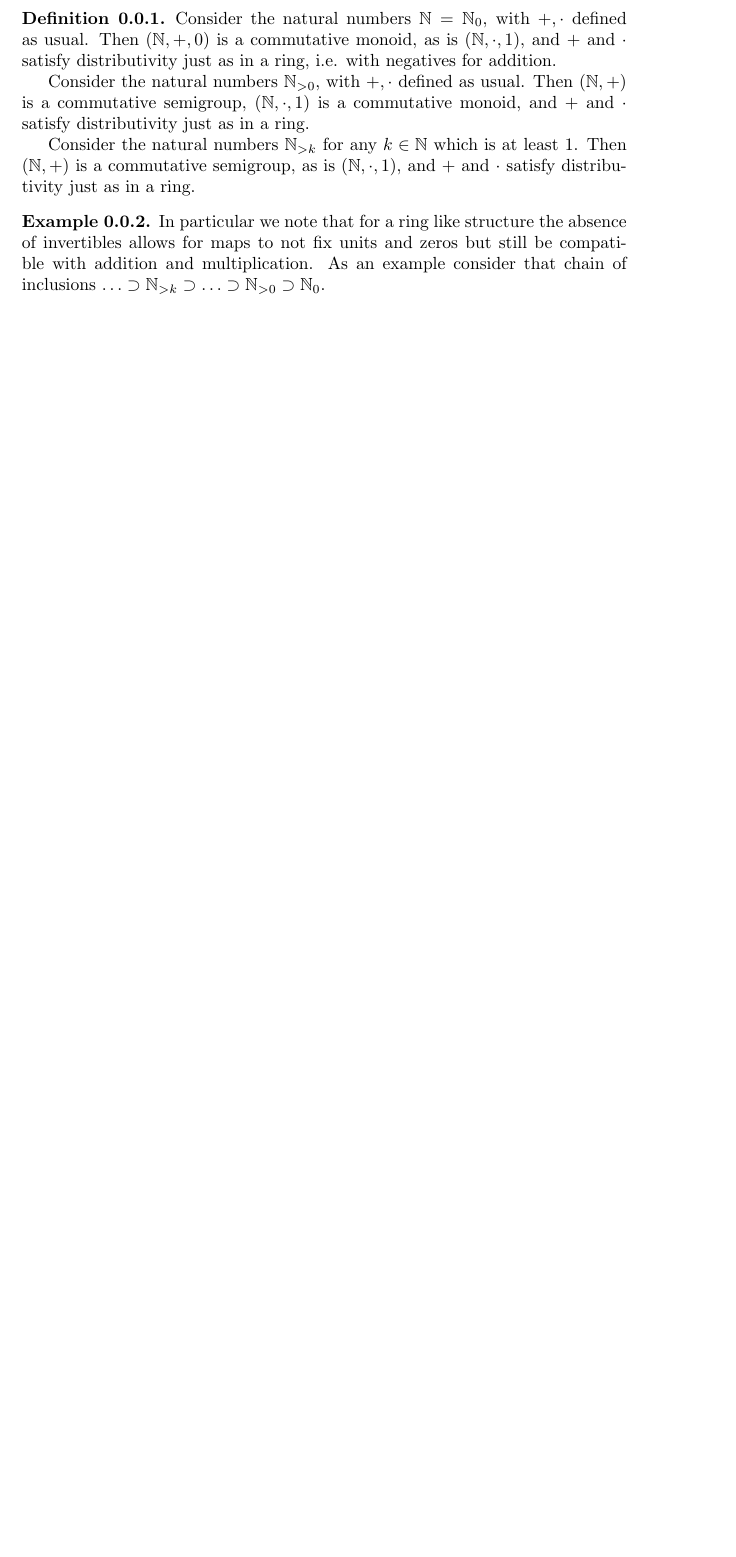
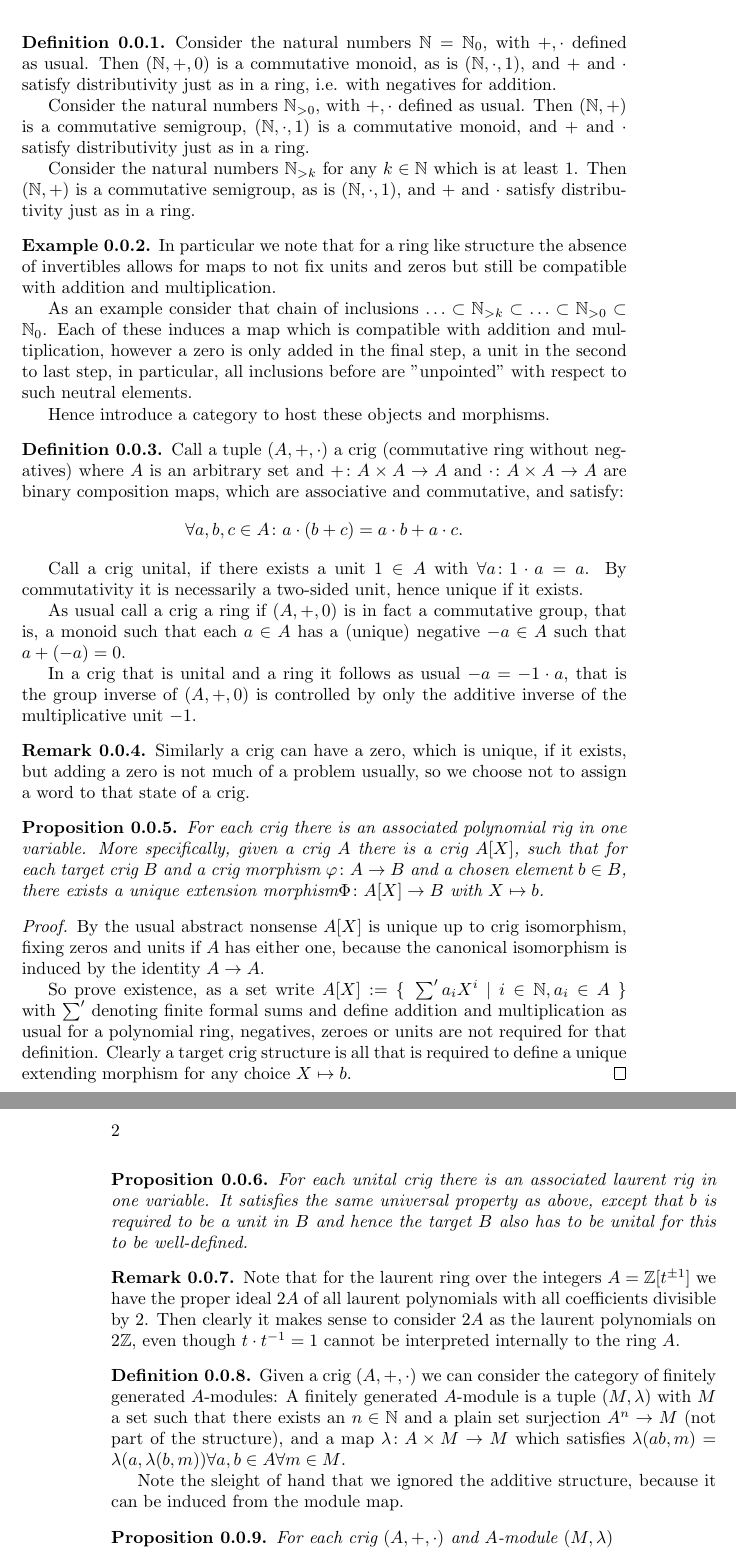
Before and after one commit to Vassago1911/various_projects, a LaTeX book (cyclotomic extensions of the naturals/main.tex): part of the page before the commit and two parts of pages 1 and 2 of 2 after it, the two joined at a grey line, cut so that both start at the same text, the shorter picture padded with empty space. The pictures show the PDF file cyclotomic extensions of the naturals/main.pdf that the author committed with the source.

Commit message:
2024-04-26T00:47+02:00_draftsave
Signed-off-by: lm <marc@lange-data.org>

```diff
--- a/cyclotomic extensions of the naturals/main.tex
+++ b/cyclotomic extensions of the naturals/main.tex
@@ -119,7 +119,76 @@
 \ex{
     In particular we note that for a ring like structure the absence of invertibles allows for
     maps to not fix units and zeros but still be compatible with addition and multiplication.
-    As an example consider that chain of inclusions $\ldots \supset \N_{>k} \supset \ldots \supset \N_{>0} \supset \N_0$.
+
+    As an example consider that chain of inclusions $\ldots \subset \N_{>k} \subset \ldots \subset \N_{>0} \subset \N_0$.
+    Each of these induces a map which is compatible with addition and multiplication, however
+    a zero is only added in the final step, a unit in the second to last step, in particular, all
+    inclusions before are "unpointed" with respect to such neutral elements.
+
+    Hence introduce a category to host these objects and morphisms.
+}
+\defn{
+    Call a tuple $(A,+,\cdot)$ a crig (commutative ring without negatives) where $A$ is
+    an arbitrary set and $+\colon A\times A \rightarrow A$ and $\cdot\colon A\times A\rightarrow A$
+    are binary composition maps, which are associative and commutative, and satisfy:
+    \[\forall a,b,c\in A\colon a\cdot(b+c)=a\cdot b + a\cdot c. \]
+
+    Call a crig unital, if there exists a unit $1\in A$ with $\forall a\colon 1\cdot a = a$. By
+    commutativity it is necessarily a two-sided unit, hence unique if it exists.
+
+    As usual call a crig a ring if $(A,+,0)$ is in fact a commutative group, that is, a monoid such that
+    each $a\in A$ has a (unique) negative $-a\in A$ such that $a+(-a)=0$.
+
+    In a crig that is unital and a ring it follows as usual $-a = -1\cdot a$, that is the group inverse
+    of $(A,+,0)$ is controlled by only the additive inverse of the multiplicative unit $-1$.
+}
+
+\rem{
+    Similarly a crig can have a zero, which is unique, if it exists, but adding a zero
+    is not much of a problem usually, so we choose not to assign a word to that state of a crig.
+}
+
+\prop{
+    For each crig there is an associated polynomial rig in one variable. More specifically,
+    given a crig $A$ there is a crig $A\lbrack X\rbrack$, such that for each target crig $B$ and a crig
+    morphism $\varphi\colon A\rightarrow B$ and a chosen element $b\in B$, there exists a unique
+    extension morphism$\Phi\colon A\lbrack X\rbrack \rightarrow B$ with $X\mapsto b$.
+    \begin{proof}
+    By the usual abstract nonsense $A\lbrack X\rbrack$ is unique up to crig isomorphism, fixing
+    zeros and units if $A$ has either one, because the canonical isomorphism is induced by the identity $A\rightarrow A$.
+
+    So prove existence, as a set write $A\lbrack X\rbrack := \{~\sum'a_iX^i~|~i\in \N, a_i \in A~\}$ with $\sum'$ denoting
+    finite formal sums and define
+    addition and multiplication as usual for a polynomial ring, negatives, zeroes or units are not required for that definition.
+    Clearly a target crig structure is all that is required to define a unique extending morphism for any choice $X\mapsto b$.
+    \end{proof}
+}
+
+\prop{
+    For each unital crig there is an associated laurent rig in one variable. It satisfies the same
+    universal property as above, except that $b$ is required to be a unit in $B$ and hence the target $B$ also
+    has to be unital for this to be well-defined.
+}
+
+\rem{
+    Note that for the laurent ring over the integers $A=\Z\lbrack t^{\pm1}\rbrack$ we have the proper ideal
+    $2A$ of all laurent polynomials with all coefficients divisible by $2$. Then clearly it makes sense to
+    consider $2A$ as the laurent polynomials on $2\Z$, even though $t\cdot t^{-1} =1$ cannot be interpreted
+    internally to the ring $A$.
+}
+
+\defn{
+    Given a crig $(A,+,\cdot)$ we can consider the category of finitely generated $A$-modules: A finitely generated
+    $A$-module is a tuple $(M,\lambda)$ with $M$ a set
+    such that there exists an $n\in \N$ and a plain set surjection $A^n\rightarrow M$ (not part of the structure),
+    and a map $\lambda \colon A\times M\rightarrow M$ which satisfies $\lambda(ab,m)=\lambda(a,\lambda(b,m)) \forall a,b\in A \forall m \in M$.
+}
+
+Note the sleight of hand that we ignored the additive structure, because it can be induced
+from the module map.
+
+\prop{
+    For each crig $(A,+,\cdot)$ and $A$-module $(M,\lambda)$
 }
 
 \end{document}
```
Also changed, not shown: cyclotomic extensions of the naturals/main.pdf.
